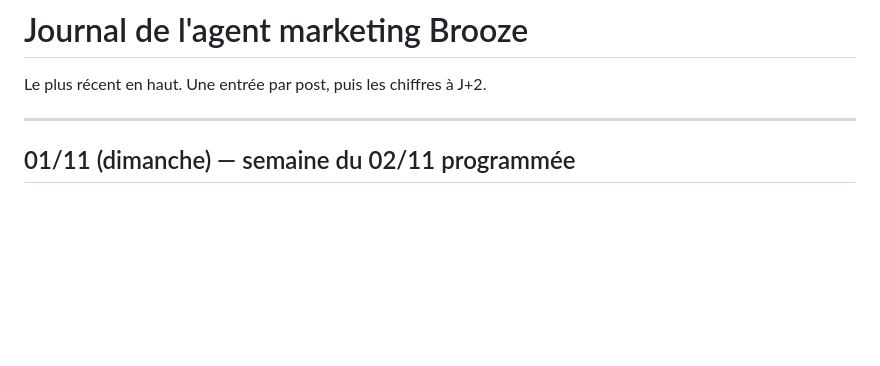
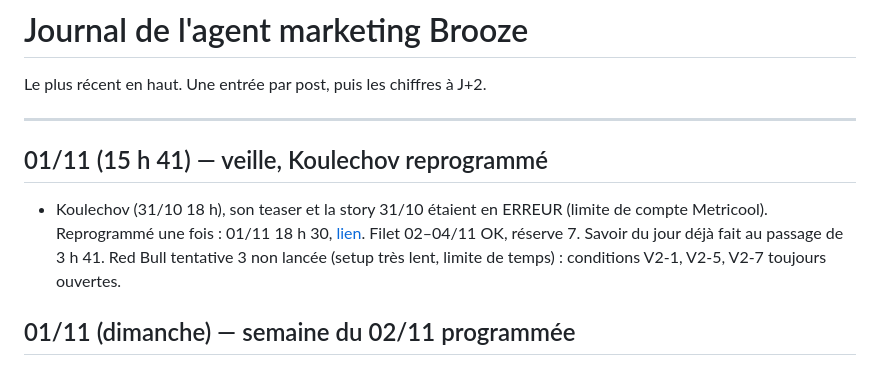
Before and after one commit to zakxa48-wq/brooze-agent, a Markdown page: journal.md, the part around the change. Drawn GitHub-style; blank space fills up the shorter version.

Commit message:
journal 01/11: Koulechov reprogrammé

```diff
--- a/journal.md
+++ b/journal.md
@@ -3,6 +3,9 @@
 Le plus récent en haut. Une entrée par post, puis les chiffres à J+2.
 
 ---
+
+## 01/11 (15 h 41) — veille, Koulechov reprogrammé
+- Koulechov (31/10 18 h), son teaser et la story 31/10 étaient en ERREUR (limite de compte Metricool). Reprogrammé une fois : 01/11 18 h 30, [lien](https://app.metricool.com/planner/calendar?blogId=7268093&openWithPostUuid=2014507807303156125). Filet 02–04/11 OK, réserve 7. Savoir du jour déjà fait au passage de 3 h 41. Red Bull tentative 3 non lancée (setup très lent, limite de temps) : conditions V2-1, V2-5, V2-7 toujours ouvertes.
 
 ## 01/11 (dimanche) — semaine du 02/11 programmée
 - **Analyse** : aucune mesure possible (portée trop faible, hypothèses des 26-30/10 toujours « à mesurer », aucun verdict). Concurrents : rien de nouveau. Fenêtre 02-08/11 : stories 02, 03, 04 déjà là (réserve R-001 à R-003), pas de carrousel ; Reel Red Bull réservé au 03/11 mais non prêt (voir ci-dessus).
```
